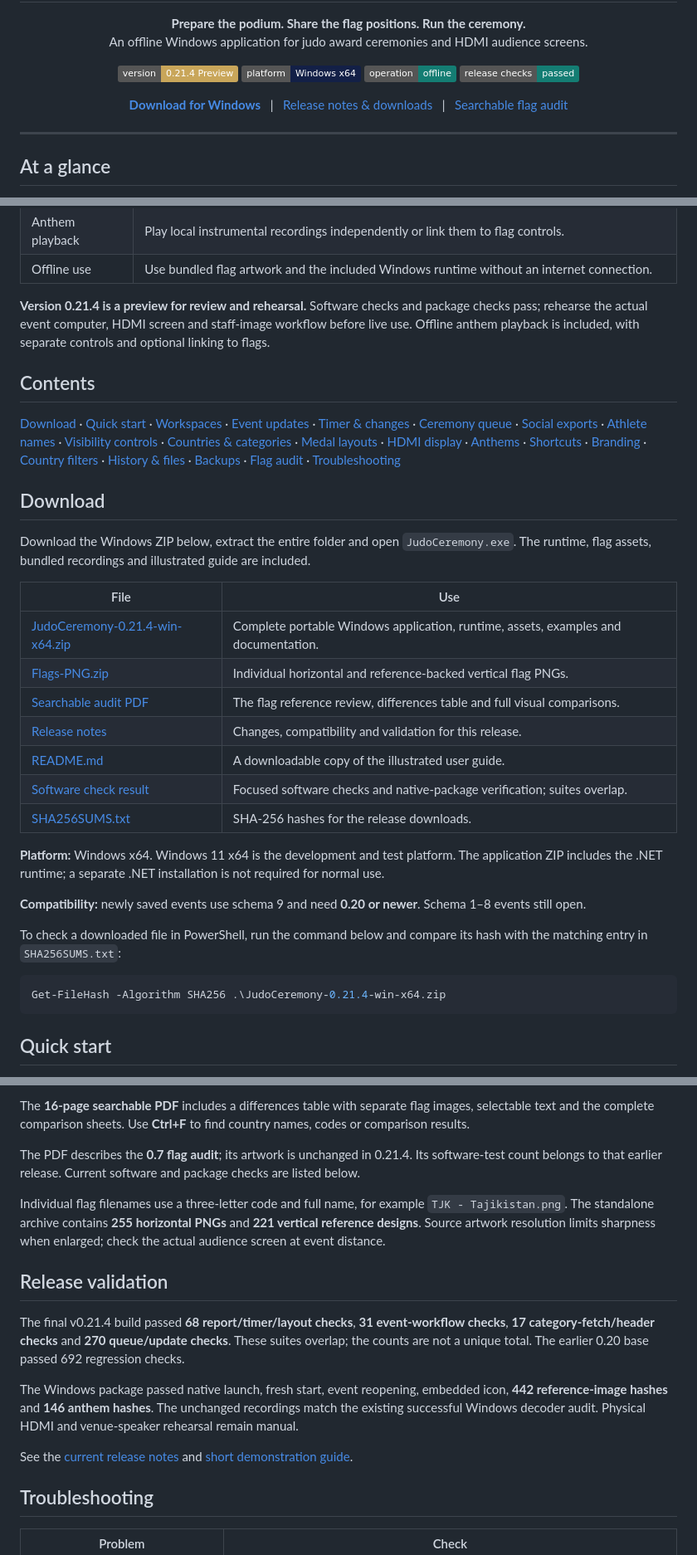
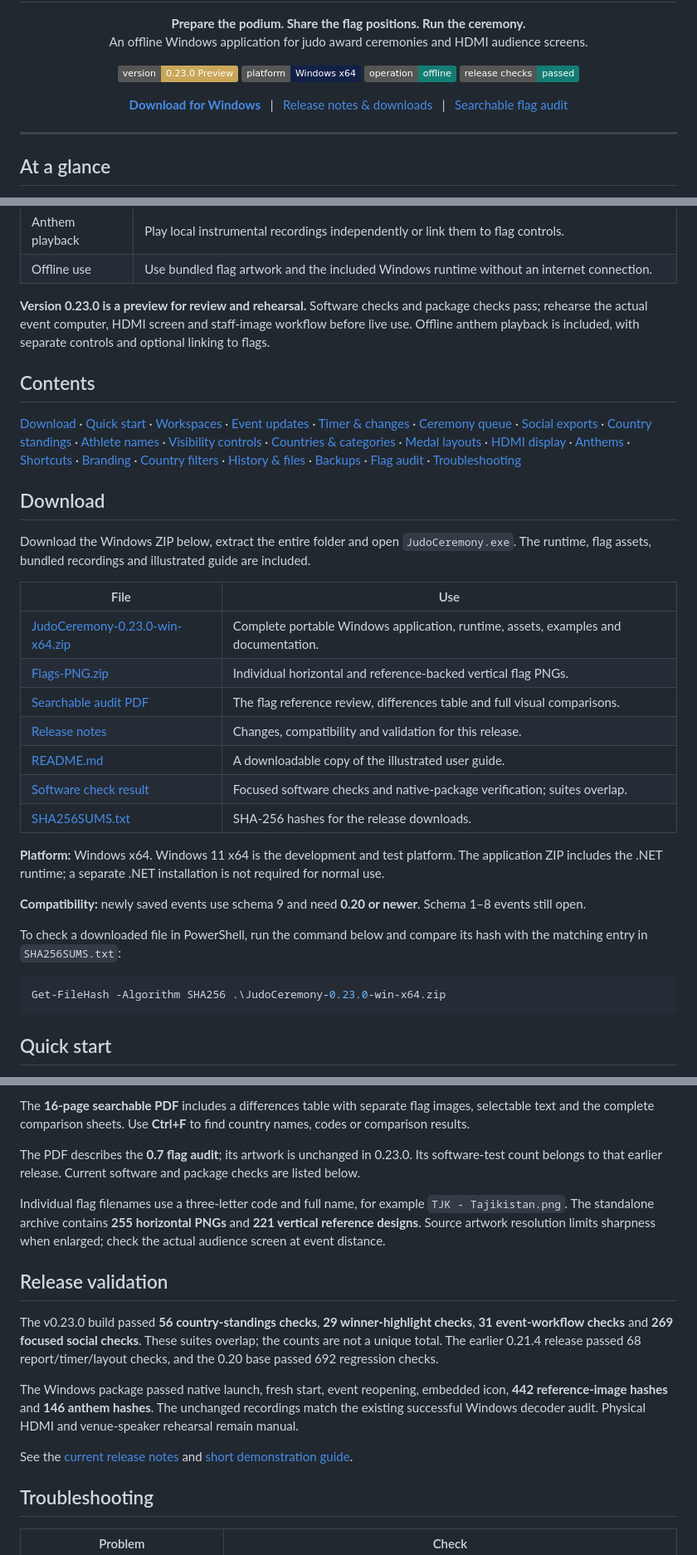
Before and after one commit to YOUNESMAAFI/judo-ceremony-releases, a Markdown page: README.md, 3 parts joined by grey strips. Shown at 83% size. Rendered like a GitHub page; badges without logos.

````diff
--- a/README.md
+++ b/README.md
@@ -10,7 +10,7 @@
 </p>
 
 <p align="center">
-  <img alt="Version 0.21.4 Preview" src="https://img.shields.io/badge/version-0.21.4_Preview-C9A65A">
+  <img alt="Version 0.23.0 Preview" src="https://img.shields.io/badge/version-0.23.0_Preview-C9A65A">
   <img alt="Windows x64" src="https://img.shields.io/badge/platform-Windows_x64-132047">
   <img alt="Offline" src="https://img.shields.io/badge/operation-offline-147D73">
   <img alt="Release checks passed" src="https://img.shields.io/badge/release_checks-passed-147D73">
@@ -56,11 +57,11 @@ Judo Ceremony Desk gives the operator four main workspaces and a separate audien
 | Anthem playback | Play local instrumental recordings independently or link them to flag controls. |
 | Offline use | Use bundled flag artwork and the included Windows runtime without an internet connection. |
 
-**Version 0.21.4 is a preview for review and rehearsal.** Software checks and package checks pass; rehearse the actual event computer, HDMI screen and staff-image workflow before live use. Offline anthem playback is included, with separate controls and optional linking to flags.
+**Version 0.23.0 is a preview for review and rehearsal.** Software checks and package checks pass; rehearse the actual event computer, HDMI screen and staff-image workflow before live use. Offline anthem playback is included, with separate controls and optional linking to flags.
 
 ## Contents
 
-[Download](#download) · [Quick start](#quick-start) · [Workspaces](#workspaces) · [Event updates](#event-updates-and-quick-category-fetch) · [Timer & changes](#automatic-refresh-and-change-reports) · [Ceremony queue](#run-todays-ceremony-queue) · [Social exports](#social-media-exports) · [Athlete names](#optional-athlete-names) · [Visibility controls](#separate-visibility-controls) · [Countries & categories](#countries-and-categories) · [Medal layouts](#medal-layouts) · [HDMI display](#hdmi-display) · [Anthems](#anthem-playback) · [Shortcuts](#shortcuts) · [Branding](#branding) · [Country filters](#country-filters-and-participation) · [History & files](#event-history-and-files) · [Backups](#portable-event-backup) · [Flag audit](#flag-audit) · [Troubleshooting](#troubleshooting)
+[Download](#download) · [Quick start](#quick-start) · [Workspaces](#workspaces) · [Event updates](#event-updates-and-quick-category-fetch) · [Timer & changes](#automatic-refresh-and-change-reports) · [Ceremony queue](#run-todays-ceremony-queue) · [Social exports](#social-media-exports) · [Country standings](#country-standings) · [Athlete names](#optional-athlete-names) · [Visibility controls](#separate-visibility-controls) · [Countries & categories](#countries-and-categories) · [Medal layouts](#medal-layouts) · [HDMI display](#hdmi-display) · [Anthems](#anthem-playback) · [Shortcuts](#shortcuts) · [Branding](#branding) · [Country filters](#country-filters-and-participation) · [History & files](#event-history-and-files) · [Backups](#portable-event-backup) · [Flag audit](#flag-audit) · [Troubleshooting](#troubleshooting)
 
 ## Download
 
@@ -68,13 +69,13 @@ Download the Windows ZIP below, extract the entire folder and open `JudoCeremony
 
 | File | Use |
 | --- | --- |
-| [JudoCeremony-0.21.4-win-x64.zip](https://github.com/YOUNESMAAFI/judo-ceremony-releases/releases/download/v0.21.4/JudoCeremony-0.21.4-win-x64.zip) | Complete portable Windows application, runtime, assets, examples and documentation. |
-| [Flags-PNG.zip](https://github.com/YOUNESMAAFI/judo-ceremony-releases/releases/download/v0.21.4/Flags-PNG.zip) | Individual horizontal and reference-backed vertical flag PNGs. |
-| [Searchable audit PDF](https://github.com/YOUNESMAAFI/judo-ceremony-releases/releases/download/v0.21.4/Judo-Ceremony-0.7-Audit-Searchable.pdf) | The flag reference review, differences table and full visual comparisons. |
-| [Release notes](https://github.com/YOUNESMAAFI/judo-ceremony-releases/releases/download/v0.21.4/RELEASE-NOTES.md) | Changes, compatibility and validation for this release. |
-| [README.md](https://github.com/YOUNESMAAFI/judo-ceremony-releases/releases/download/v0.21.4/README.md) | A downloadable copy of the illustrated user guide. |
-| [Software check result](https://github.com/YOUNESMAAFI/judo-ceremony-releases/releases/download/v0.21.4/RELEASE-0.21.4-checks.txt) | Focused software checks and native-package verification; suites overlap. |
-| [SHA256SUMS.txt](https://github.com/YOUNESMAAFI/judo-ceremony-releases/releases/download/v0.21.4/SHA256SUMS.txt) | SHA-256 hashes for the release downloads. |
+| [JudoCeremony-0.23.0-win-x64.zip](https://github.com/YOUNESMAAFI/judo-ceremony-releases/releases/download/v0.23.0/JudoCeremony-0.23.0-win-x64.zip) | Complete portable Windows application, runtime, assets, examples and documentation. |
+| [Flags-PNG.zip](https://github.com/YOUNESMAAFI/judo-ceremony-releases/releases/download/v0.23.0/Flags-PNG.zip) | Individual horizontal and reference-backed vertical flag PNGs. |
+| [Searchable audit PDF](https://github.com/YOUNESMAAFI/judo-ceremony-releases/releases/download/v0.23.0/Judo-Ceremony-0.7-Audit-Searchable.pdf) | The flag reference review, differences table and full visual comparisons. |
+| [Release notes](https://github.com/YOUNESMAAFI/judo-ceremony-releases/releases/download/v0.23.0/RELEASE-NOTES.md) | Changes, compatibility and validation for this release. |
+| [README.md](https://github.com/YOUNESMAAFI/judo-ceremony-releases/releases/download/v0.23.0/README.md) | A downloadable copy of the illustrated user guide. |
+| [Software check result](https://github.com/YOUNESMAAFI/judo-ceremony-releases/releases/download/v0.23.0/RELEASE-0.23-checks.txt) | Focused software checks and native-package verification; suites overlap. |
+| [SHA256SUMS.txt](https://github.com/YOUNESMAAFI/judo-ceremony-releases/releases/download/v0.23.0/SHA256SUMS.txt) | SHA-256 hashes for the release downloads. |
 
 **Platform:** Windows x64. Windows 11 x64 is the development and test platform. The application ZIP includes the .NET runtime; a separate .NET installation is not required for normal use.
 
@@ -83,7 +84,7 @@ Download the Windows ZIP below, extract the entire folder and open `JudoCeremony
 To check a downloaded file in PowerShell, run the command below and compare its hash with the matching entry in `SHA256SUMS.txt`:
 
 ```powershell
-Get-FileHash -Algorithm SHA256 .\JudoCeremony-0.21.4-win-x64.zip
+Get-FileHash -Algorithm SHA256 .\JudoCeremony-0.23.0-win-x64.zip
 ```
 
 ## Quick start
@@ -550,13 +565,13 @@ The interface identifies selections outside the references for organizer review.
 
 The **16-page searchable PDF** includes a differences table with separate flag images, selectable text and the complete comparison sheets. Use **Ctrl+F** to find country names, codes or comparison results.
 
-The PDF describes the **0.7 flag audit**; its artwork is unchanged in 0.21.4. Its software-test count belongs to that earlier release. Current software and package checks are listed below.
+The PDF describes the **0.7 flag audit**; its artwork is unchanged in 0.23.0. Its software-test count belongs to that earlier release. Current software and package checks are listed below.
 
 Individual flag filenames use a three-letter code and full name, for example `TJK - Tajikistan.png`. The standalone archive contains **255 horizontal PNGs** and **221 vertical reference designs**. Source artwork resolution limits sharpness when enlarged; check the actual audience screen at event distance.
 
 ## Release validation
 
-The final v0.21.4 build passed **68 report/timer/layout checks**, **31 event-workflow checks**, **17 category-fetch/header checks** and **270 queue/update checks**. These suites overlap; the counts are not a unique total. The earlier 0.20 base passed 692 regression checks.
+The v0.23.0 build passed **56 country-standings checks**, **29 winner-highlight checks**, **31 event-workflow checks** and **269 focused social checks**. These suites overlap; the counts are not a unique total. The earlier 0.21.4 release passed 68 report/timer/layout checks, and the 0.20 base passed 692 regression checks.
 
 The Windows package passed native launch, fresh start, event reopening, embedded icon, **442 reference-image hashes** and **146 anthem hashes**. The unchanged recordings match the existing successful Windows decoder audit. Physical HDMI and venue-speaker rehearsal remain manual.
 
````
Also changed, not shown: other parts of README.md (+26 -11 lines), docs/BOSS-DEMO.md (+2 -2 lines), docs/RELEASE-0.22.md (added, +17 -0 lines), docs/RELEASE-0.23.md (added, +21 -0 lines), images/country-standings-board.png (added), images/country-standings-demo.png (added).
